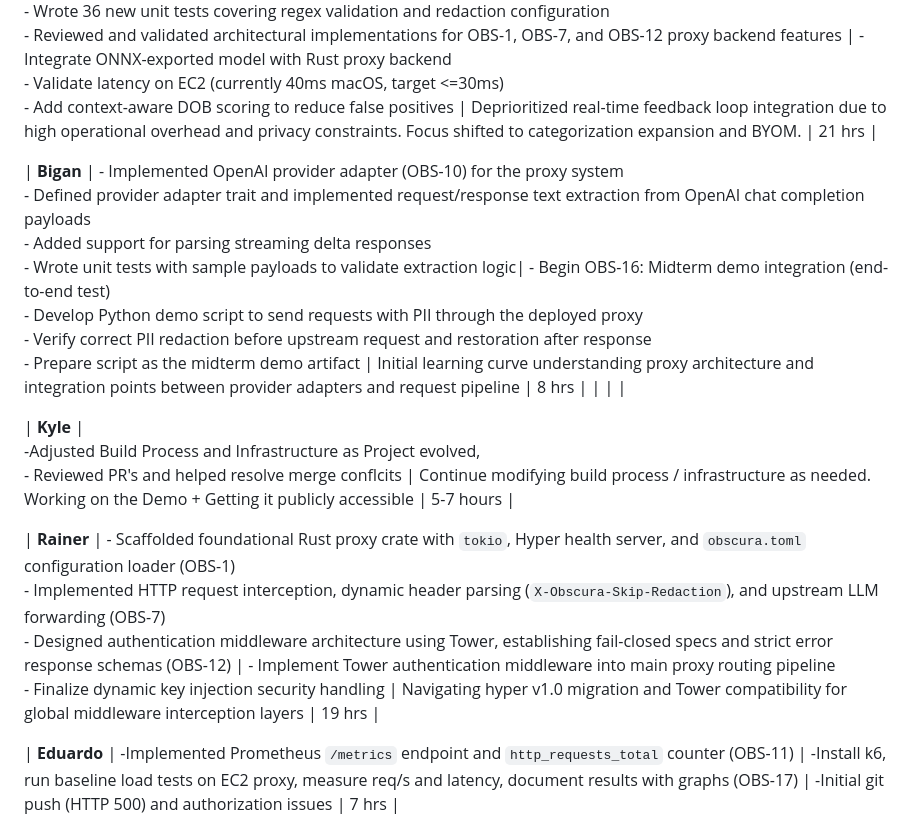
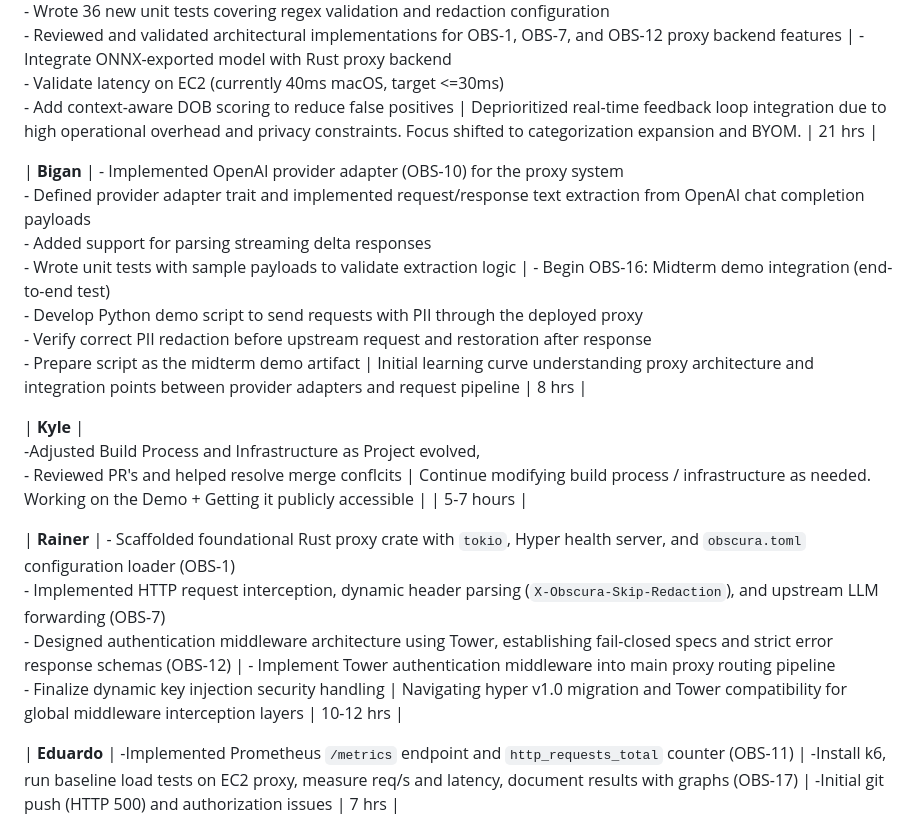
Before and after one commit to Axgrav05/Obscura, a Markdown page: Weekly Progress/Week 3/Status Report.md, the part around the change. Rendered like a GitHub page.

Commit message:
docs: OBS-0 fix table layout and update Rainier hours to 10-12

```diff
--- a/Weekly Progress/Week 3/Status Report.md
+++ b/Weekly Progress/Week 3/Status Report.md
@@ -25,12 +25,12 @@
 
 | **Arjun** | - Deprioritized real-time feedback loop integration due to high operational overhead and privacy constraints. Focus shifted to categorization expansion and BYOM.<br>- Fine-tuned BERT NER model on synthetic PII dataset (macro F1: 95.76%)<br>- Expanded PII/PHI regex coverage: added DOB, Credit Card, IPv4, US Passport detection patterns<br>- Implemented configurable redaction (`disabled_entities` parameter) for selective entity masking<br>- Built BYOM ONNX Exporter CLI for PyTorch-to-ONNX model conversion<br>- Wrote 36 new unit tests covering regex validation and redaction configuration<br>- Reviewed and validated architectural implementations for OBS-1, OBS-7, and OBS-12 proxy backend features | - Integrate ONNX-exported model with Rust proxy backend<br>- Validate latency on EC2 (currently 40ms macOS, target <=30ms)<br>- Add context-aware DOB scoring to reduce false positives | Deprioritized real-time feedback loop integration due to high operational overhead and privacy constraints. Focus shifted to categorization expansion and BYOM. | 21 hrs |
 
-| **Bigan** | - Implemented OpenAI provider adapter (OBS-10) for the proxy system<br>- Defined provider adapter trait and implemented request/response text extraction from OpenAI chat completion payloads<br>- Added support for parsing streaming delta responses<br>- Wrote unit tests with sample payloads to validate extraction logic| - Begin OBS-16: Midterm demo integration (end-to-end test)<br>- Develop Python demo script to send requests with PII through the deployed proxy<br>- Verify correct PII redaction before upstream request and restoration after response<br>- Prepare script as the midterm demo artifact | Initial learning curve understanding proxy architecture and integration points between provider adapters and request pipeline | 8 hrs | | | |
+| **Bigan** | - Implemented OpenAI provider adapter (OBS-10) for the proxy system<br>- Defined provider adapter trait and implemented request/response text extraction from OpenAI chat completion payloads<br>- Added support for parsing streaming delta responses<br>- Wrote unit tests with sample payloads to validate extraction logic | - Begin OBS-16: Midterm demo integration (end-to-end test)<br>- Develop Python demo script to send requests with PII through the deployed proxy<br>- Verify correct PII redaction before upstream request and restoration after response<br>- Prepare script as the midterm demo artifact | Initial learning curve understanding proxy architecture and integration points between provider adapters and request pipeline | 8 hrs |
 
-| **Kyle** | <br>-Adjusted Build Process and Infrastructure as Project evolved, <br> - Reviewed PR's and helped resolve merge conflcits | Continue modifying build process / infrastructure as needed.  <br> Working on the Demo + Getting it publicly accessible  | 5-7 hours |
+| **Kyle** | <br>-Adjusted Build Process and Infrastructure as Project evolved, <br> - Reviewed PR's and helped resolve merge conflcits | Continue modifying build process / infrastructure as needed.  <br> Working on the Demo + Getting it publicly accessible | | 5-7 hours |
 
 
-| **Rainer** | - Scaffolded foundational Rust proxy crate with `tokio`, Hyper health server, and `obscura.toml` configuration loader (OBS-1)<br>- Implemented HTTP request interception, dynamic header parsing (`X-Obscura-Skip-Redaction`), and upstream LLM forwarding (OBS-7)<br>- Designed authentication middleware architecture using Tower, establishing fail-closed specs and strict error response schemas (OBS-12) | - Implement Tower authentication middleware into main proxy routing pipeline<br>- Finalize dynamic key injection security handling | Navigating hyper v1.0 migration and Tower compatibility for global middleware interception layers | 19 hrs |
+| **Rainer** | - Scaffolded foundational Rust proxy crate with `tokio`, Hyper health server, and `obscura.toml` configuration loader (OBS-1)<br>- Implemented HTTP request interception, dynamic header parsing (`X-Obscura-Skip-Redaction`), and upstream LLM forwarding (OBS-7)<br>- Designed authentication middleware architecture using Tower, establishing fail-closed specs and strict error response schemas (OBS-12) | - Implement Tower authentication middleware into main proxy routing pipeline<br>- Finalize dynamic key injection security handling | Navigating hyper v1.0 migration and Tower compatibility for global middleware interception layers | 10-12 hrs |
 
 | **Eduardo** | -Implemented Prometheus `/metrics` endpoint and `http_requests_total` counter (OBS-11) | -Install k6, run baseline load tests on EC2 proxy, measure req/s and latency, document results with graphs (OBS-17) | -Initial git push (HTTP 500) and authorization issues | 7 hrs |
 
```
